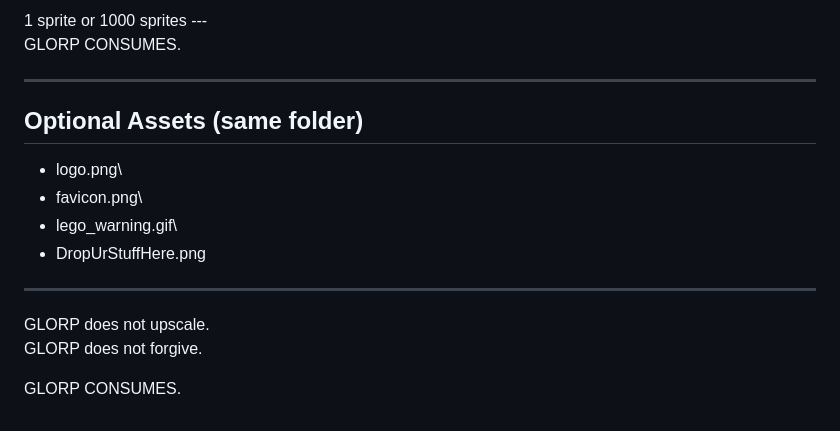
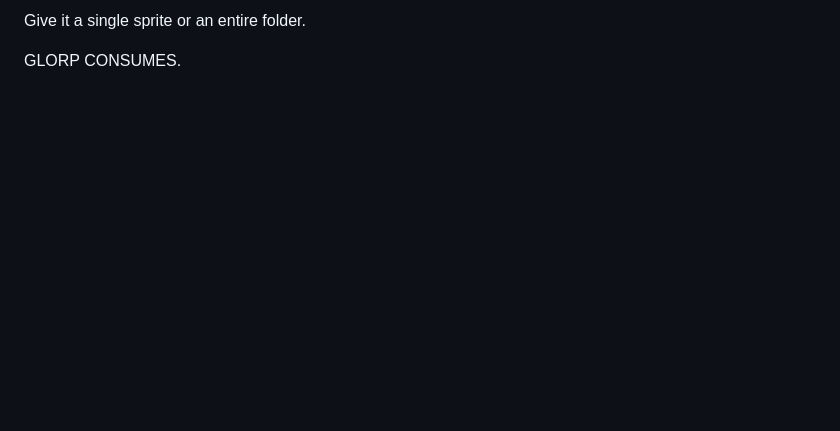
Before and after one commit to ZackGphom/GLORP, a Markdown page: README.md, the part around one of its changes. Rendered like a GitHub page; blank space fills up the shorter version.

```diff
--- a/README.md
+++ b/README.md
@@ -133,19 +144,4 @@ Your RAM is the only ceiling.
 
-1 sprite or 1000 sprites ---\
-GLORP CONSUMES.
-
-------------------------------------------------------------------------
-
-## Optional Assets (same folder)
-
--   logo.png\
--   favicon.png\
--   lego_warning.gif\
--   DropUrStuffHere.png
-
-------------------------------------------------------------------------
-
-GLORP does not upscale.\
-GLORP does not forgive.
+Give it a single sprite or an entire folder.
 
 GLORP CONSUMES.
```
Also changed, not shown: other parts of README.md (+100 -89 lines).
